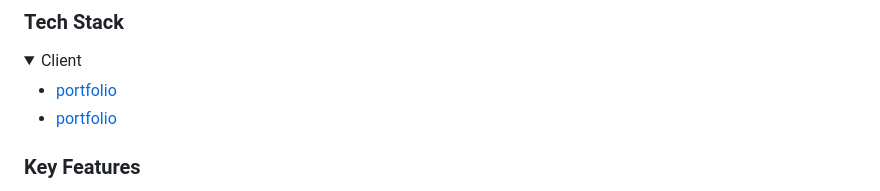
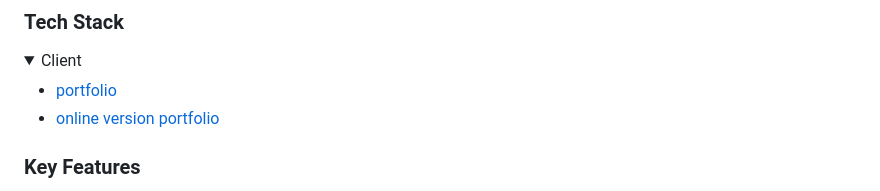
Before and after one commit to ghermaico135/Portfolio, a Markdown page: Readme.md, the part around the change. Drawn GitHub-style; folded sections open.

Commit message:
Add deployment link to readme file

```diff
--- a/Readme.md
+++ b/Readme.md
@@ -42,7 +42,7 @@ Html and css
   <summary>Client</summary>
   <ul>
     <li><a href="https://github.com/ghermaico135/Portfolio">portfolio</a></li>
-    <li><a href="https://ghermaico135.github.io/Portfolio/">portfolio</a></li>
+    <li><a href="https://ghermaico135.github.io/Portfolio/">online version portfolio</a></li>
 
   </ul>
 </details>
```
